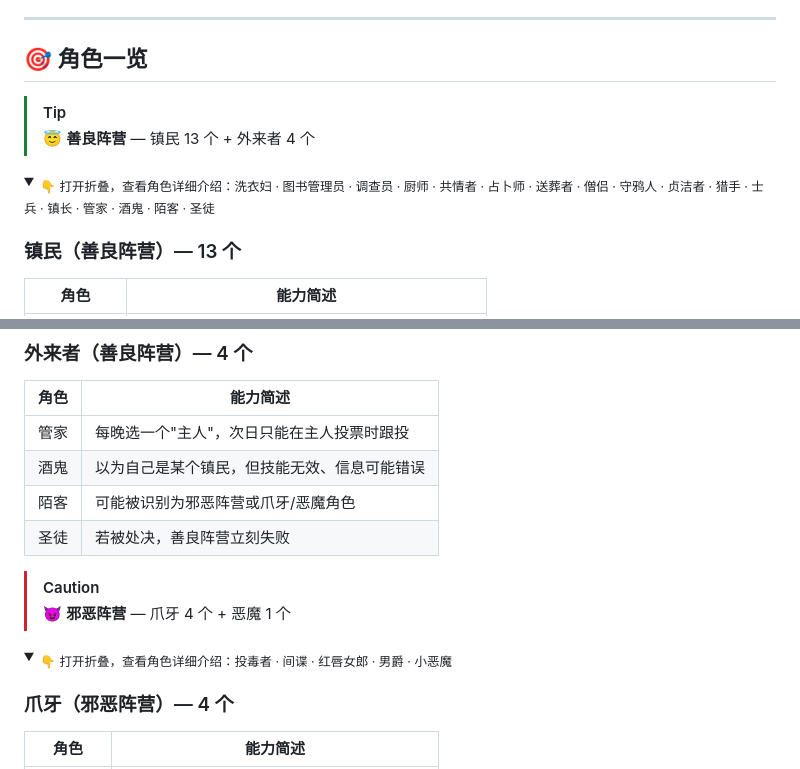
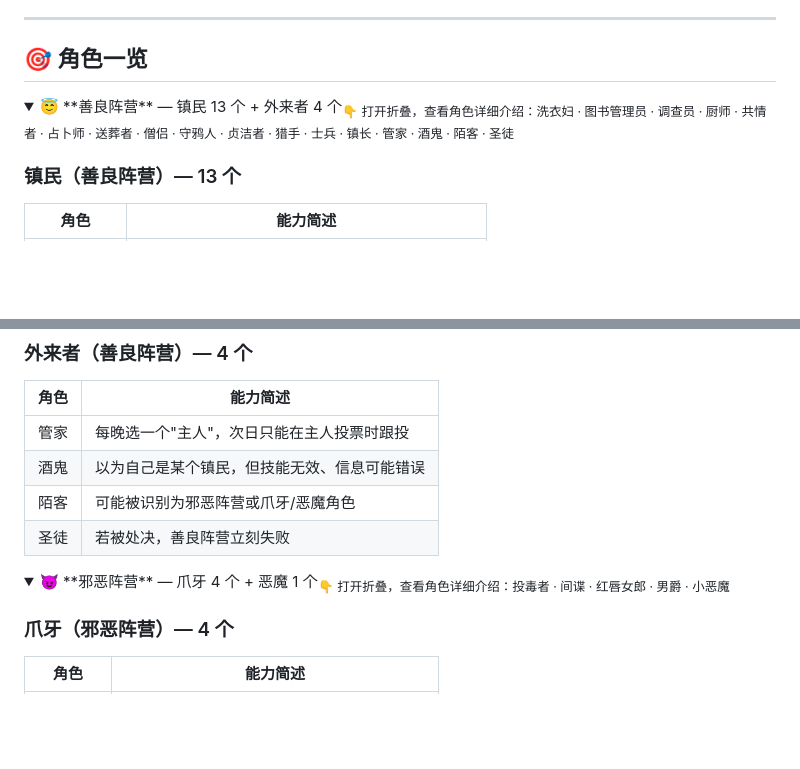
Before and after one commit to BloodArena/BloodArena, a Markdown page: README.md, 2 parts joined by grey strips. GitHub-like rendering; folded sections open; blank space fills up the shorter version.

Commit message:
update readme--toggle

```diff
--- a/README.md
+++ b/README.md
@@ -352,11 +352,8 @@ python3 -m http.server 8000
 
 ## 🎯 角色一览
 
-> [!TIP]
-> 😇 **善良阵营** — 镇民 13 个 + 外来者 4 个
-
 <details>
-<summary><sub>👇 打开折叠，查看角色详细介绍：洗衣妇 · 图书管理员 · 调查员 · 厨师 · 共情者 · 占卜师 · 送葬者 · 僧侣 · 守鸦人 · 贞洁者 · 猎手 · 士兵 · 镇长 · 管家 · 酒鬼 · 陌客 · 圣徒</sub></summary>
+<summary>😇 **善良阵营** — 镇民 13 个 + 外来者 4 个<sub>👇 打开折叠，查看角色详细介绍：洗衣妇 · 图书管理员 · 调查员 · 厨师 · 共情者 · 占卜师 · 送葬者 · 僧侣 · 守鸦人 · 贞洁者 · 猎手 · 士兵 · 镇长 · 管家 · 酒鬼 · 陌客 · 圣徒</sub></summary>
 
 ### 镇民（善良阵营）— 13 个
 
@@ -387,11 +384,9 @@ python3 -m http.server 8000
 
 </details>
 
-> [!CAUTION]
-> 😈 **邪恶阵营** — 爪牙 4 个 + 恶魔 1 个
 
 <details>
-<summary><sub>👇 打开折叠，查看角色详细介绍：投毒者 · 间谍 · 红唇女郎 · 男爵 · 小恶魔</sub></summary>
+<summary>😈 **邪恶阵营** — 爪牙 4 个 + 恶魔 1 个<sub>👇 打开折叠，查看角色详细介绍：投毒者 · 间谍 · 红唇女郎 · 男爵 · 小恶魔</sub></summary>
 
 ### 爪牙（邪恶阵营）— 4 个
 
```
